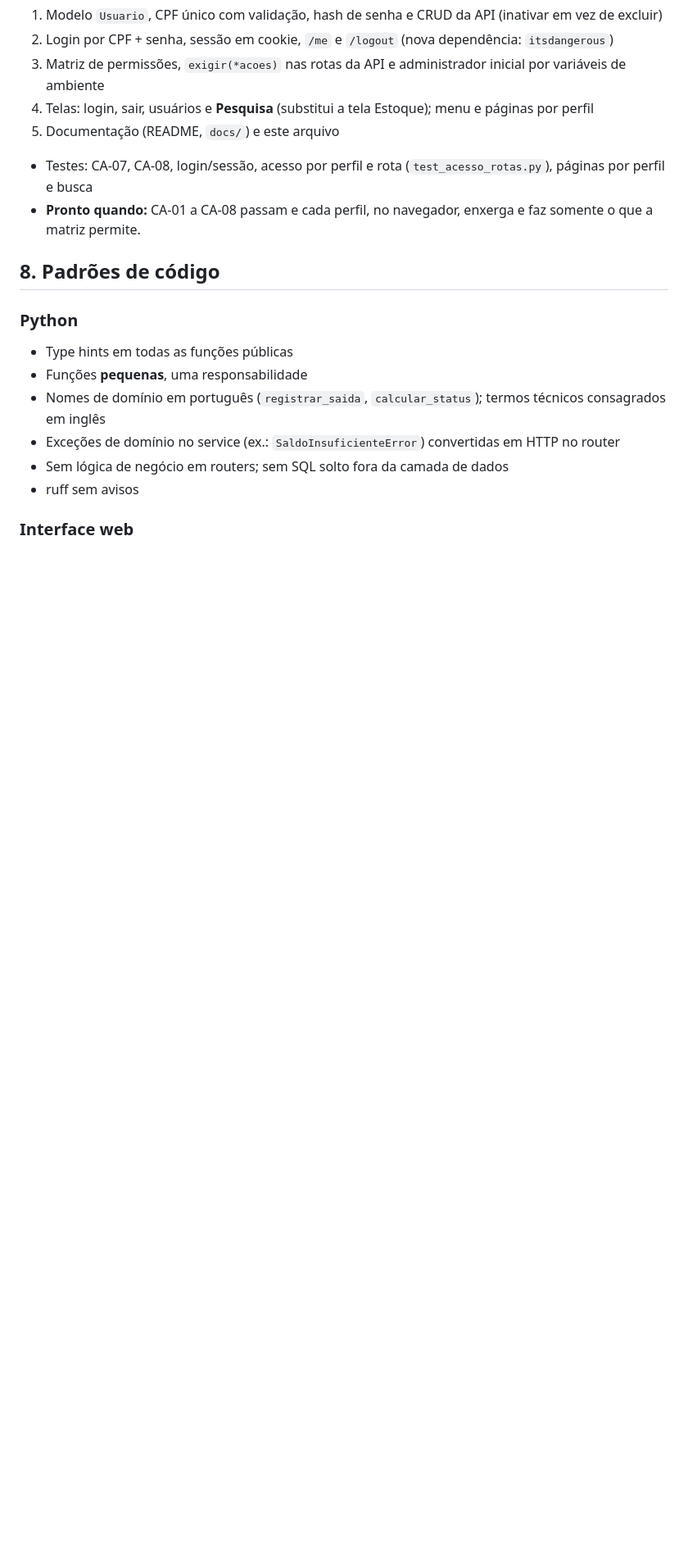
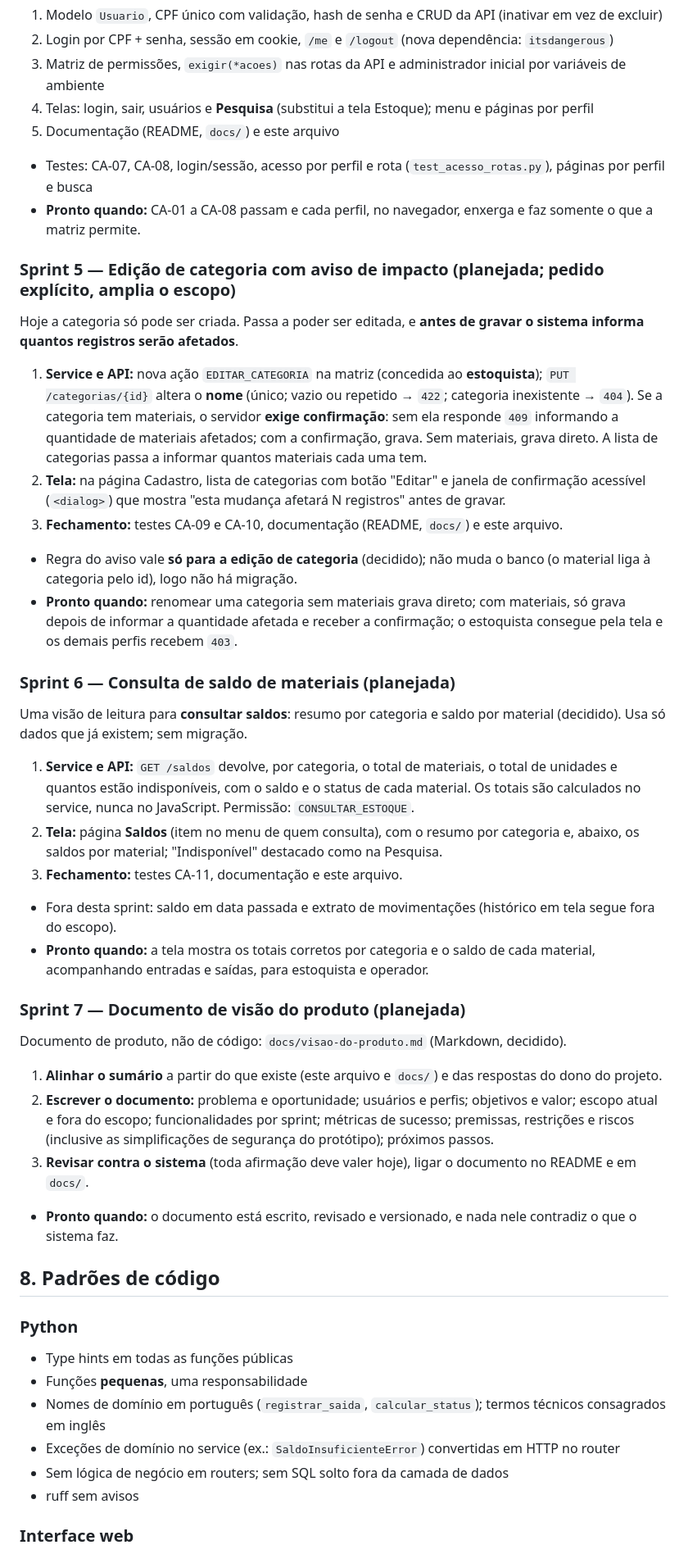
Before and after one commit to hwiaufmt/hermogenes-unidade08-desafio01, a Markdown page: claude.md, the part around one of its changes. Shown at 82% size. Rendered like a GitHub page; blank space fills up the shorter version.

Commit message:
Planejamento das Sprints 5 a 7 no CLAUDE.md
- Sprint 5: edicao de categoria com aviso de quantos registros serao afetados
- Sprint 6: visao de consulta de saldo (resumo por categoria + saldo por material)
- Sprint 7: documento de visao do produto (Markdown em docs/)
- Criterios CA-09 a CA-11, decisoes da secao 12 e itens fora do escopo

Co-Authored-By: Claude Sonnet 5.5 <noreply@anthropic.com>

```diff
--- a/claude.md
+++ b/claude.md
@@ -205,6 +210,29 @@ Códigos de erro: `401` sem login; `403` perfil sem permissão; `404` material/c
 - Testes: CA-07, CA-08, login/sessão, acesso por perfil e rota (`test_acesso_rotas.py`), páginas por perfil e busca
 - **Pronto quando:** CA-01 a CA-08 passam e cada perfil, no navegador, enxerga e faz somente o que a matriz permite.
 
+### Sprint 5 — Edição de categoria com aviso de impacto (planejada; pedido explícito, amplia o escopo)
+Hoje a categoria só pode ser criada. Passa a poder ser editada, e **antes de gravar o sistema informa quantos registros serão afetados**.
+1. **Service e API:** nova ação `EDITAR_CATEGORIA` na matriz (concedida ao **estoquista**); `PUT /categorias/{id}` altera o **nome** (único; vazio ou repetido → `422`; categoria inexistente → `404`). Se a categoria tem materiais, o servidor **exige confirmação**: sem ela responde `409` informando a quantidade de materiais afetados; com a confirmação, grava. Sem materiais, grava direto. A lista de categorias passa a informar quantos materiais cada uma tem.
+2. **Tela:** na página Cadastro, lista de categorias com botão "Editar" e janela de confirmação acessível (`<dialog>`) que mostra "esta mudança afetará N registros" antes de gravar.
+3. **Fechamento:** testes CA-09 e CA-10, documentação (README, `docs/`) e este arquivo.
+- Regra do aviso vale **só para a edição de categoria** (decidido); não muda o banco (o material liga à categoria pelo id), logo não há migração.
+- **Pronto quando:** renomear uma categoria sem materiais grava direto; com materiais, só grava depois de informar a quantidade afetada e receber a confirmação; o estoquista consegue pela tela e os demais perfis recebem `403`.
+
+### Sprint 6 — Consulta de saldo de materiais (planejada)
+Uma visão de leitura para **consultar saldos**: resumo por categoria e saldo por material (decidido). Usa só dados que já existem; sem migração.
+1. **Service e API:** `GET /saldos` devolve, por categoria, o total de materiais, o total de unidades e quantos estão indisponíveis, com o saldo e o status de cada material. Os totais são calculados no service, nunca no JavaScript. Permissão: `CONSULTAR_ESTOQUE`.
+2. **Tela:** página **Saldos** (item no menu de quem consulta), com o resumo por categoria e, abaixo, os saldos por material; "Indisponível" destacado como na Pesquisa.
+3. **Fechamento:** testes CA-11, documentação e este arquivo.
+- Fora desta sprint: saldo em data passada e extrato de movimentações (histórico em tela segue fora do escopo).
+- **Pronto quando:** a tela mostra os totais corretos por categoria e o saldo de cada material, acompanhando entradas e saídas, para estoquista e operador.
+
+### Sprint 7 — Documento de visão do produto (planejada)
+Documento de produto, não de código: `docs/visao-do-produto.md` (Markdown, decidido).
+1. **Alinhar o sumário** a partir do que existe (este arquivo e `docs/`) e das respostas do dono do projeto.
+2. **Escrever o documento:** problema e oportunidade; usuários e perfis; objetivos e valor; escopo atual e fora do escopo; funcionalidades por sprint; métricas de sucesso; premissas, restrições e riscos (inclusive as simplificações de segurança do protótipo); próximos passos.
+3. **Revisar contra o sistema** (toda afirmação deve valer hoje), ligar o documento no README e em `docs/`.
+- **Pronto quando:** o documento está escrito, revisado e versionado, e nada nele contradiz o que o sistema faz.
+
 ## 8. Padrões de código
 
 ### Python
```
Also changed, not shown: other parts of claude.md (+13 -2 lines).
